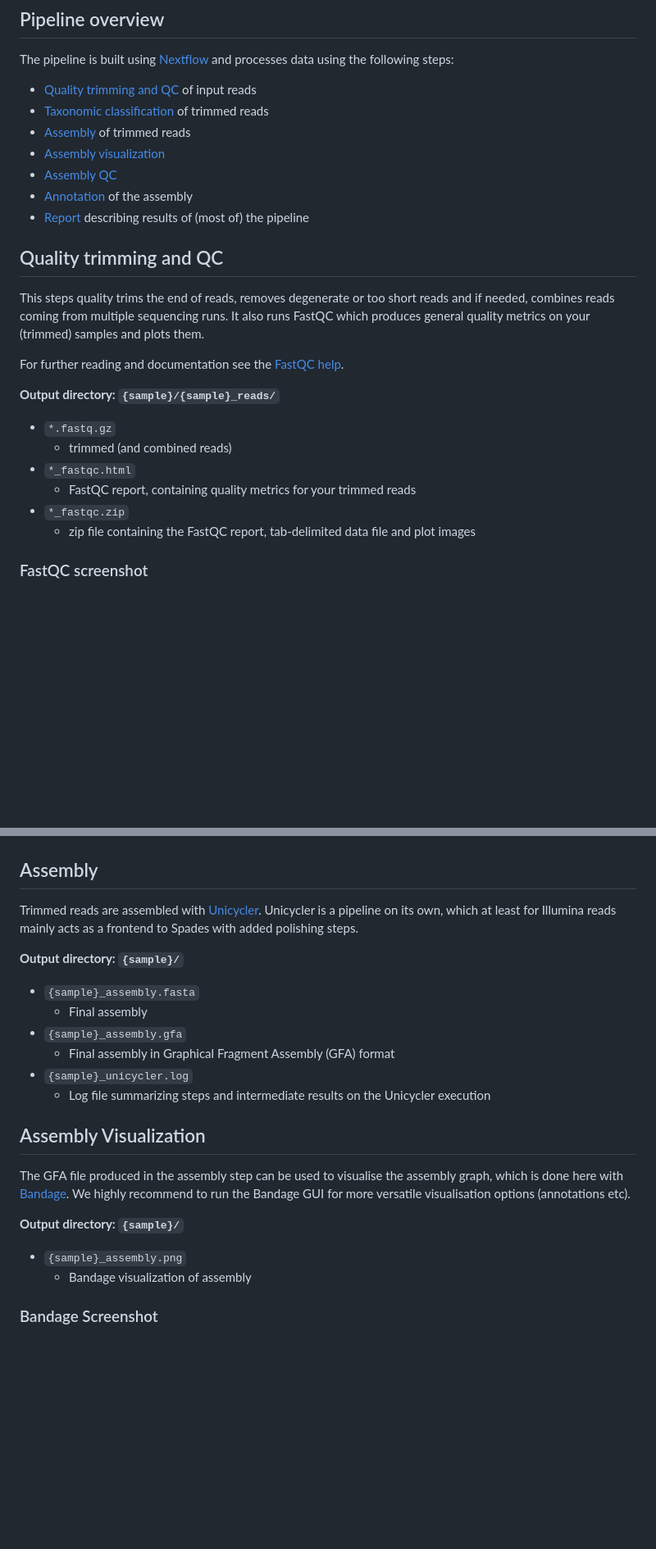
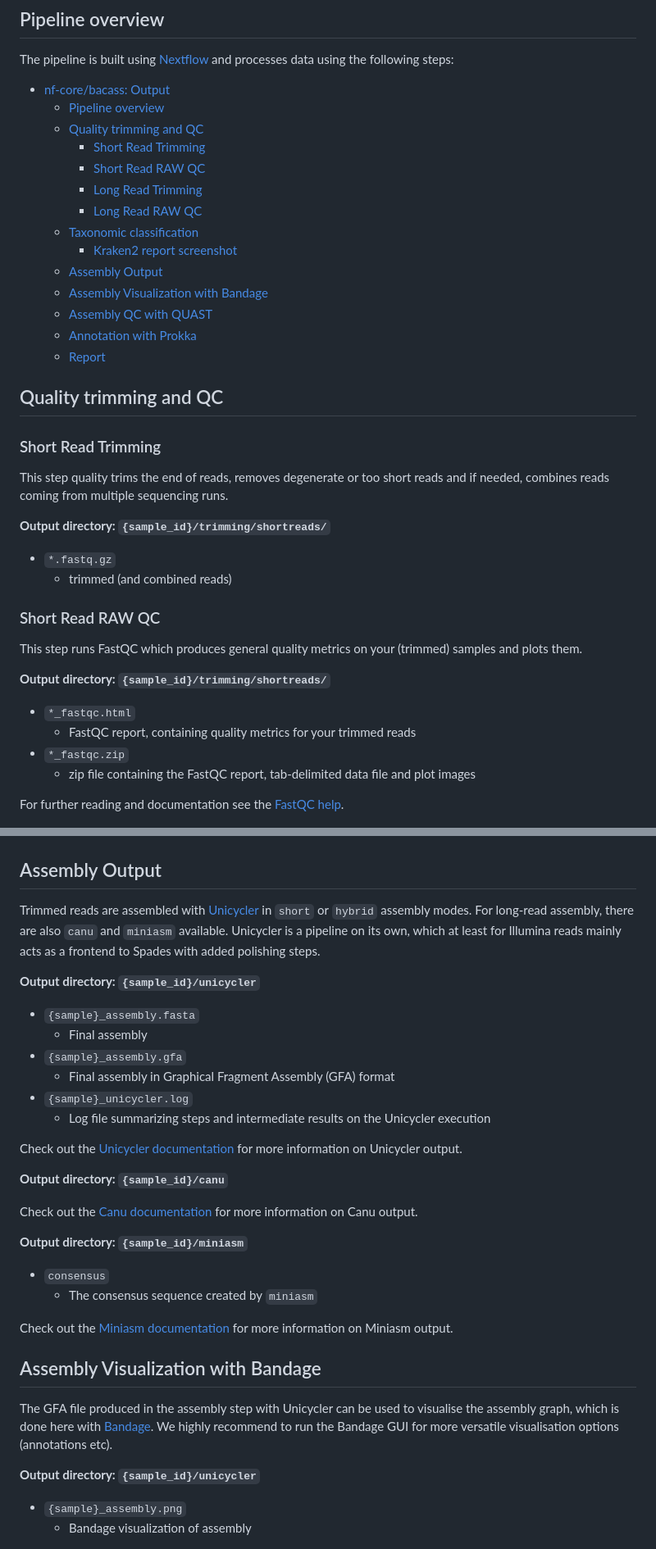
Before and after one commit to nf-core/bacass, a Markdown page: docs/output.md, 2 parts joined by grey strips. Shown at 82% size. GitHub-like rendering; blank space fills up the shorter version.

```diff
--- a/docs/output.md
+++ b/docs/output.md
@@ -7,31 +7,45 @@ This document describes the output produced by the pipeline. Most of the plots a
 The pipeline is built using [Nextflow](https://www.nextflow.io/)
 and processes data using the following steps:
 
-* [Quality trimming and QC](#quality-trimming-and-qc) of input reads
-* [Taxonomic classification](#taxonomic-classification) of trimmed reads
-* [Assembly](#assembly)  of trimmed reads
-* [Assembly visualization](#assembly-visualization)
-* [Assembly QC](#assembly-qc)
-* [Annotation](#annotation) of the assembly
-* [Report](#report) describing results of (most of) the pipeline
+* [nf-core/bacass: Output](#nf-corebacass-output)
+  * [Pipeline overview](#pipeline-overview)
+  * [Quality trimming and QC](#quality-trimming-and-qc)
+    * [Short Read Trimming](#short-read-trimming)
+    * [Short Read RAW QC](#short-read-raw-qc)
+    * [Long Read Trimming](#long-read-trimming)
+    * [Long Read RAW QC](#long-read-raw-qc)
+  * [Taxonomic classification](#taxonomic-classification)
+    * [Kraken2 report screenshot](#kraken2-report-screenshot)
+  * [Assembly Output](#assembly-output)
+  * [Assembly Visualization with Bandage](#assembly-visualization-with-bandage)
+  * [Assembly QC with QUAST](#assembly-qc-with-quast)
+  * [Annotation with Prokka](#annotation-with-prokka)
+  * [Report](#report)
 
 ## Quality trimming and QC
 
-This steps quality trims the end of reads, removes degenerate or too short reads and if needed,
-combines reads coming from multiple sequencing runs. It also runs FastQC which produces
-general quality metrics on your (trimmed) samples and plots them.
+### Short Read Trimming
 
-For further reading and documentation see the [FastQC help](http://www.bioinformatics.babraham.ac.uk/projects/fastqc/Help/).
+This step quality trims the end of reads, removes degenerate or too short reads and if needed,
+combines reads coming from multiple sequencing runs.
 
-**Output directory: `{sample}/{sample}_reads/`**
+**Output directory: `{sample_id}/trimming/shortreads/`**
 
 * `*.fastq.gz`
   * trimmed (and combined reads)
+
+### Short Read RAW QC
+
+This step runs FastQC which produces
+general quality metrics on your (trimmed) samples and plots them.
+
+**Output directory: `{sample_id}/trimming/shortreads/`**
+
 * `*_fastqc.html`
   * FastQC report, containing quality metrics for your trimmed reads
 * `*_fastqc.zip`
   * zip file containing the FastQC report, tab-delimited data file and plot images
 
-### FastQC screenshot
+For further reading and documentation see the [FastQC help](http://www.bioinformatics.babraham.ac.uk/projects/fastqc/Help/).
 
 ![FastQC report](images/fastqc.png)
@@ -53,12 +91,12 @@ multiple species. If you like to visualize the report, try
 
 ![Kraken2 report](images/kraken2.png)
 
-## Assembly
+## Assembly Output
 
-Trimmed reads are assembled with [Unicycler](https://github.com/rrwick/Unicycler).
+Trimmed reads are assembled with [Unicycler](https://github.com/rrwick/Unicycler) in `short` or `hybrid` assembly modes. For long-read assembly, there are also `canu` and `miniasm` available.
 Unicycler is a pipeline on its own, which at least for Illumina reads mainly acts as a frontend to Spades with added polishing steps.
 
-**Output directory: `{sample}/`**
+**Output directory: `{sample_id}/unicycler`**
 
 * `{sample}_assembly.fasta`
   * Final assembly
@@ -67,17 +105,28 @@ Unicycler is a pipeline on its own, which at least for Illumina reads mainly act
 * `{sample}_unicycler.log`
   * Log file summarizing steps and intermediate results on the Unicycler execution
 
-## Assembly Visualization
+Check out the [Unicycler documentation](https://github.com/rrwick/Unicycler) for more information on Unicycler output.
 
-The GFA file produced in the assembly step can be used to visualise the assembly graph, which is
+**Output directory: `{sample_id}/canu`**
+
+Check out the [Canu documentation](https://canu.readthedocs.io/en/latest/index.html) for more information on Canu output.
+
+**Output directory: `{sample_id}/miniasm`**
+
+* `consensus`
+  * The consensus sequence created by `miniasm`
+
+Check out the [Miniasm documentation](https://github.com/lh3/miniasm) for more information on Miniasm output.
+
+## Assembly Visualization with Bandage
+
+The GFA file produced in the assembly step with Unicycler can be used to visualise the assembly graph, which is
 done here with [Bandage](https://rrwick.github.io/Bandage/). We highly recommend to run the Bandage GUI for more versatile visualisation options (annotations etc).
 
-**Output directory: `{sample}/`**
+**Output directory: `{sample_id}/unicycler`**
 
 * `{sample}_assembly.png`
   * Bandage visualization of assembly
 
-### Bandage Screenshot
-
 ![Assembly visualization](images/bandage.png)
 
```
Also changed, not shown: other parts of docs/output.md (+28 -8 lines), docs/images/nanoplot.png (added), 1 other file.
